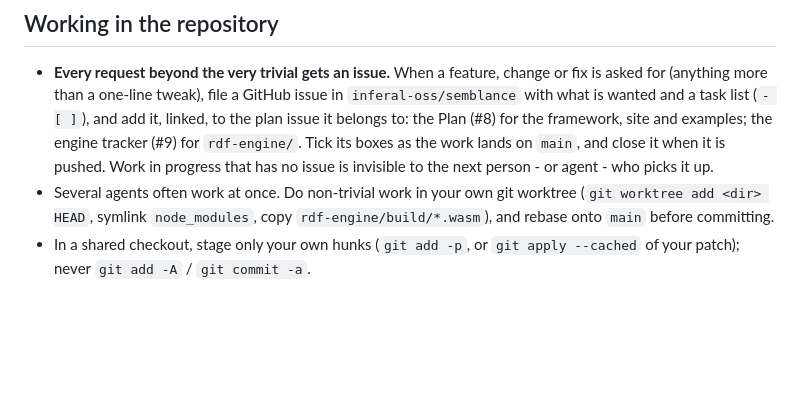
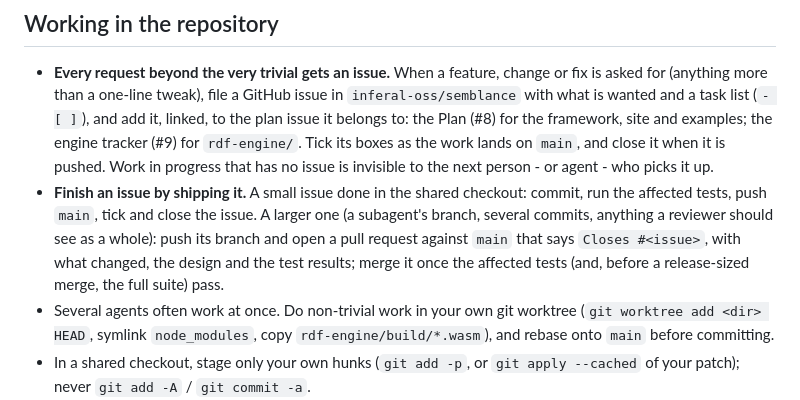
Before and after one commit to inferal-oss/semblance, a Markdown page: AGENTS.md, the part around the change. Rendered like a GitHub page; blank space fills up the shorter version.

Commit message:
AGENTS.md: finish an issue by shipping it - push small ones, open a pull request for larger ones
Co-Authored-By: Claude Opus 5.5 <noreply@anthropic.com>

```diff
--- a/AGENTS.md
+++ b/AGENTS.md
@@ -93,6 +93,11 @@ npx tsc --noEmit       # typecheck
   (#8) for the framework, site and examples; the engine tracker (#9) for `rdf-engine/`. Tick its
   boxes as the work lands on `main`, and close it when it is pushed. Work in progress that has no
   issue is invisible to the next person - or agent - who picks it up.
+- **Finish an issue by shipping it.** A small issue done in the shared checkout: commit, run the
+  affected tests, push `main`, tick and close the issue. A larger one (a subagent's branch, several
+  commits, anything a reviewer should see as a whole): push its branch and open a pull request
+  against `main` that says `Closes #<issue>`, with what changed, the design and the test results;
+  merge it once the affected tests (and, before a release-sized merge, the full suite) pass.
 - Several agents often work at once. Do non-trivial work in your own git worktree
   (`git worktree add <dir> HEAD`, symlink `node_modules`, copy `rdf-engine/build/*.wasm`), and
   rebase onto `main` before committing.
```
